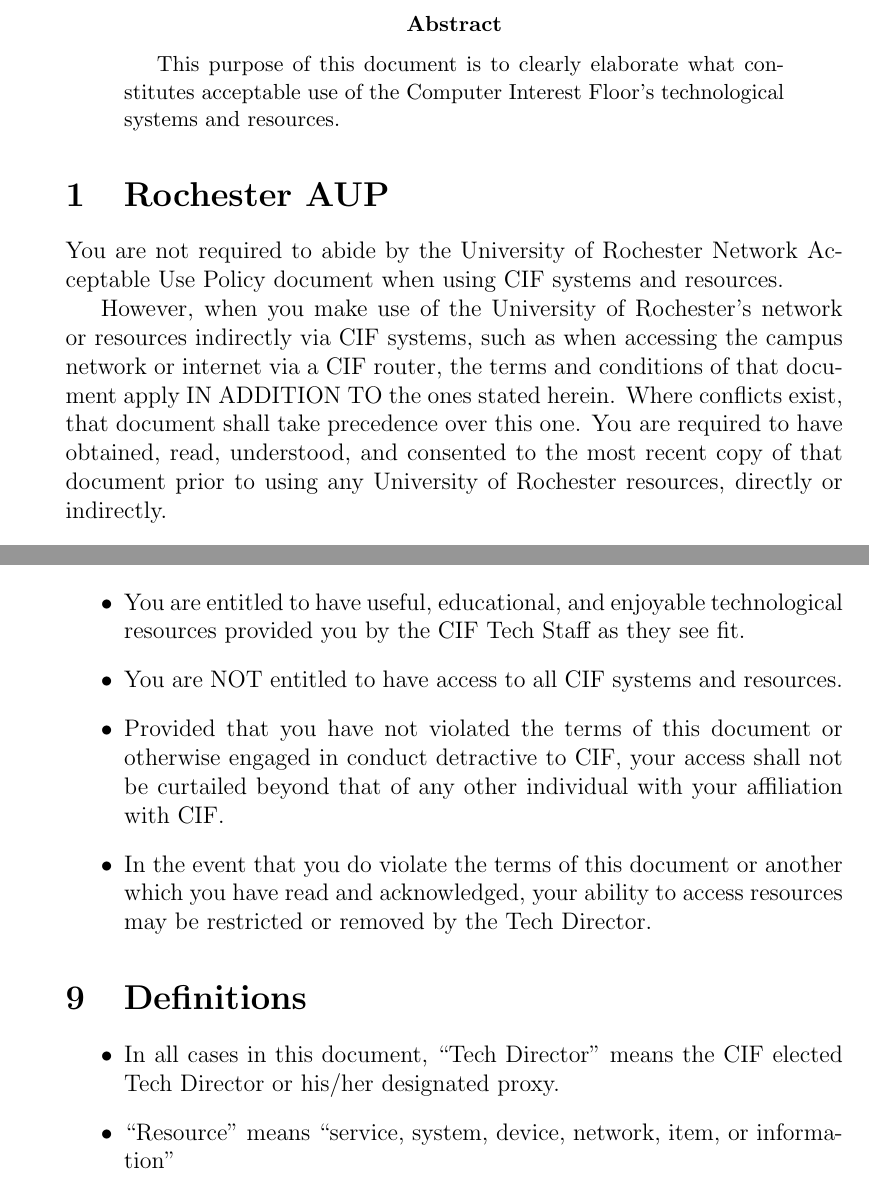
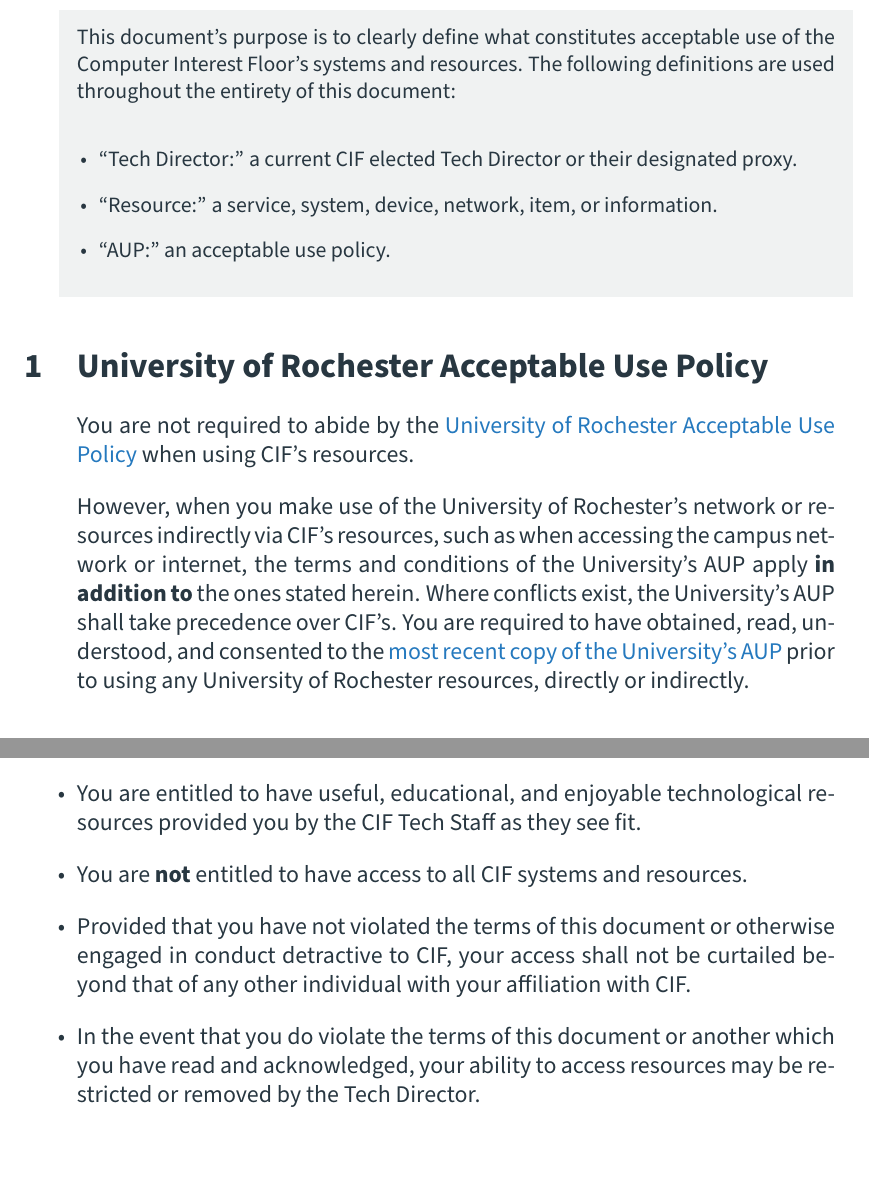
Before and after one commit to CIF-Rochester/Documents, a LaTeX paper (aup/aup.tex): two parts of pages 2 and 4 of 4 before the commit and two parts of pages 1 and 3 of 3 after it, joined at a grey line, cut at the place of the change. Compiled offline with pdfLaTeX.

Commit message:
Reorganized document and made wording more consistent and slightly less legal

```diff
--- a/aup/aup.tex
+++ b/aup/aup.tex
@@ -2,23 +6,27 @@
 
 \title{CIF Acceptable Use Policy}
-\author{} % No author
-\date{\vspace{-5ex}January 25, 2008} % Cover the author space with the date
+\date{January 25, 2008}
 
 \begin{document}
 
 \maketitle
 
-\pagebreak
+\begin{abstract}
+This document's purpose is to clearly define what constitutes acceptable use of the Computer Interest Floor's systems and resources. The following definitions are used throughout the entirety of this document:
 
-\begin{abstract}
-This purpose of this document is to clearly elaborate what constitutes acceptable use of the Computer Interest Floor's technological systems and resources.
+\begin{itemize}
+	\item ``Tech Director:'' a current CIF elected Tech Director or their designated proxy.
+	\item ``Resource:'' a service, system, device, network, item, or information.
+	\item ``AUP:'' an acceptable use policy.
+\end{itemize}
 \end{abstract}
 
-\section{Rochester AUP} % (fold)
+\section{University of Rochester Acceptable Use Policy} % (fold)
+\label{sec:rochester-aup}
 
-You are not required to abide by the University of Rochester Network Acceptable Use Policy document when using CIF systems and resources.
+You are not required to abide by the \rochesterAUP{University of Rochester Acceptable Use Policy} when using CIF's resources.
 
-However, when you make use of the University of Rochester's network or resources indirectly via CIF systems, such as when accessing the campus network or internet via a CIF router, the terms and conditions of that document apply IN ADDITION TO the ones stated herein. Where conflicts exist, that document shall take precedence over this one. You are required to have obtained, read, understood, and consented to the most recent copy of that document prior to using any University of Rochester resources, directly or indirectly.
+However, when you make use of the University of Rochester's network or resources indirectly via CIF's resources, such as when accessing the campus network or internet, the terms and conditions of the University's AUP apply \textbf{in addition to} the ones stated herein. Where conflicts exist, the University's AUP shall take precedence over CIF's. You are required to have obtained, read, understood, and consented to the \rochesterAUP{most recent copy of the University's AUP} prior to using any University of Rochester resources, directly or indirectly.
 
 % section Rochester AUP (end)
 
@@ -68,20 +76,11 @@
 
 \begin{itemize}
 	\item You are entitled to have useful, educational, and enjoyable technological resources provided you by the CIF Tech Staff as they see fit.
-	\item You are NOT entitled to have access to all CIF systems and resources.
+	\item You are \textbf{not} entitled to have access to all CIF systems and resources.
 	\item Provided that you have not violated the terms of this document or otherwise engaged in conduct detractive to CIF, your access shall not be curtailed beyond that of any other individual with your affiliation with CIF.
 	\item In the event that you do violate the terms of this document or another which you have read and acknowledged, your ability to access resources may be restricted or removed by the Tech Director.
 \end{itemize}
 
 % section Entitlement (end)
 
-\section{Definitions} % (fold)
-
-\begin{itemize}
-	\item In all cases in this document, “Tech Director” means the CIF elected Tech Director or his/her designated proxy.
-	\item ``Resource'' means ``service, system, device, network, item, or information''
-\end{itemize}
-
-% section Definitions (end)
-
 \end{document}
```
Also changed, not shown: aup/aup.pdf, aup/aup.tex (16 more changed lines).
